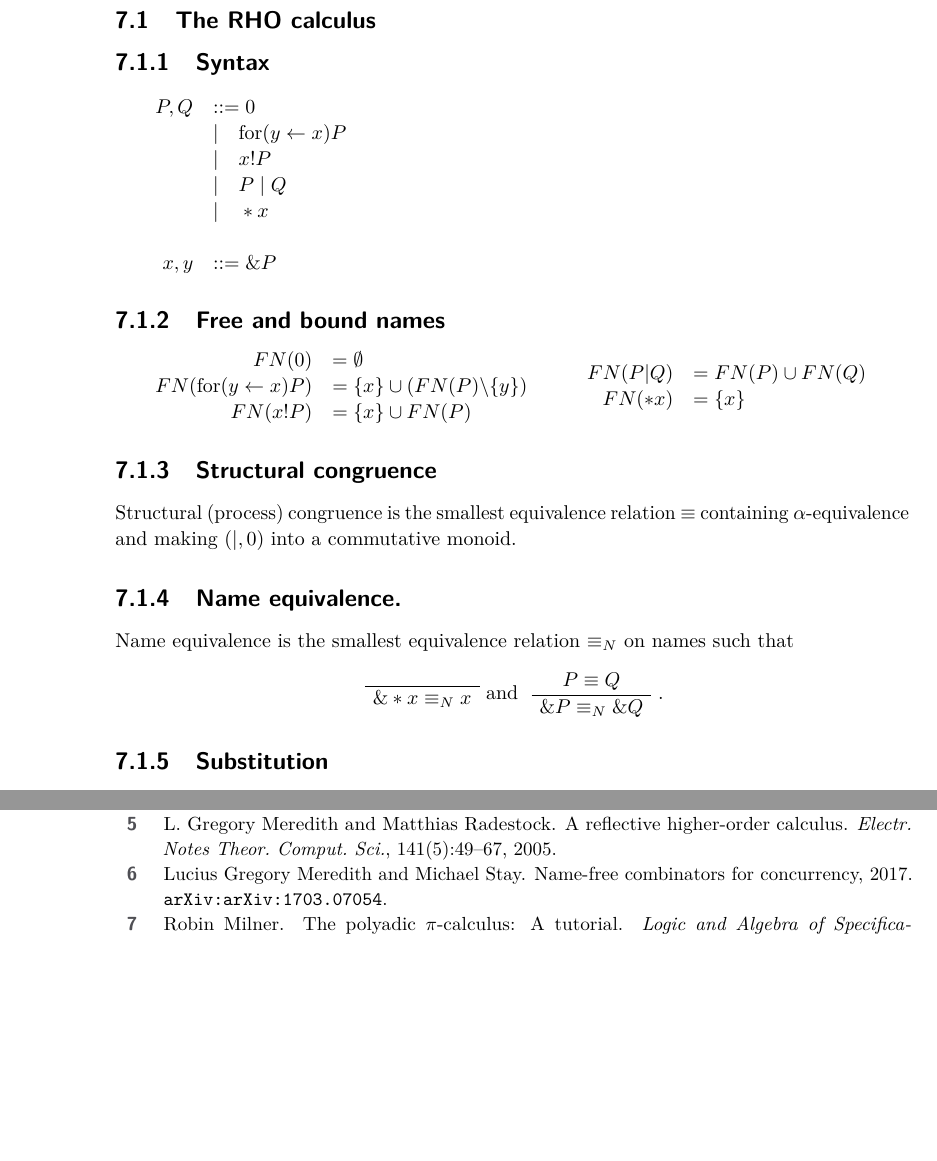
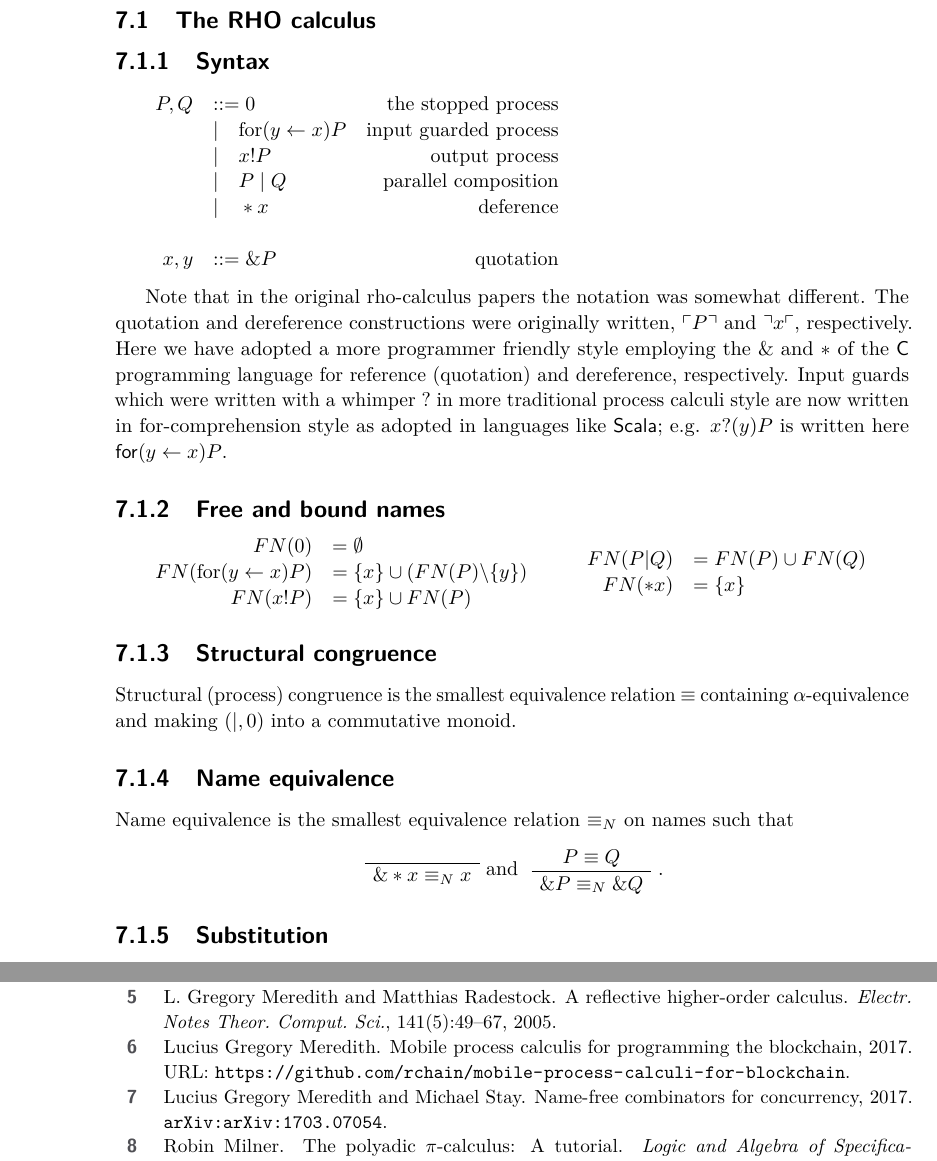
Before and after one commit to leithaus/pi4u, a LaTeX paper (calco2017/calco.tex, which reads calco2017/calco.bib): two parts of pages 6 and 10 of 10, joined at a grey line, cut so that both start at the same text, the shorter picture padded with empty space. Compiled offline with pdfLaTeX.

Commit message:
Added exposition to rho-calculus syntax section. Fixed period in subsubsection heading. Resolved rchain reference

```diff
--- a/calco2017/calco.bib
+++ b/calco2017/calco.bib
@@ -1084,3 +1084,10 @@ Pages = {13–-20}
   note = {Accessed: 2016-08-22},
   url = {http://bitcoinaffiliatelist.com/wp-content/uploads/ethereum.pdf},
 }
+
+@misc{RChain,
+author = {Lucius Gregory Meredith},
+title = {Mobile process calculis for programming the blockchain},
+year = {2017},
+url={https://github.com/rchain/mobile-process-calculi-for-blockchain}
+}
--- a/calco2017/calco.tex
+++ b/calco2017/calco.tex
@@ -247,15 +247,26 @@ Gph-theories can capture the operational semantics of concurrent calculi as well
 
 \subsection{The RHO calculus}
 \subsubsection{Syntax}
-\[\begin{array}{rl}
-  P, Q &::= 0 \\
-  &| \quad \for(y \from x)P \\
-  &| \quad x!P \\
-  &| \quad P \;|\; Q \\
-  &| \quad *x \\
+\[\begin{array}{rlr}
+  P, Q &::= 0 & \mbox{the stopped process}\\
+  &| \quad \for(y \from x)P & \mbox{input guarded process} \\
+  &| \quad x!P & \mbox{output process}\\
+  &| \quad P \;|\; Q & \mbox{parallel composition}\\
+  &| \quad *x & \mbox{deference}\\
   &\\
-  x, y &::= \&P \\
+  x, y &::= \&P & \mbox{quotation}\\
 \end{array}\]
+
+Note that in the original rho-calculus papers the notation was
+somewhat different. The quotation and dereference constructions were
+originally written, $\ulcorner P \urcorner$ and $\urcorner x \ulcorner$,
+respectively. Here we have adopted a more programmer
+friendly style employing the $\&$ and $*$ of the $\mathsf{C}$ programming
+language for reference (quotation) and dereference, respectively. Input
+guards which were written with a whimper $?$ in more traditional process calculi style  are now written in for-comprehension style as adopted
+in languages like $\mathsf{Scala}$; e.g. $x?(y)P$ is written
+here $\mathsf{for}( y \from x )P$.
+
 \subsubsection{Free and bound names}
 \[\begin{array}{rl}
 FN(0) &= \emptyset \\
@@ -268,7 +279,7 @@ FN(*x) &= \{x\}
 \end{array}\]
 \subsubsection{Structural congruence}
 Structural (process) congruence is the smallest equivalence relation $\equiv$ containing $\alpha$-equivalence and making $(|, 0)$ into a commutative monoid.
-\subsubsection{Name equivalence.}
+\subsubsection{Name equivalence}
 Name equivalence is the smallest equivalence relation $\equiv_N$ on names such that
 \begin{center}
   \AXC{} \UIC{$\&*x \equiv_N x$} \DP and \AXC{$P \equiv Q$} \UIC{$\&P \equiv_N \&Q$} \DP.
```
Also changed, not shown: calco2017/calco.pdf, calco2017/calco.tex (2 more changed lines).
